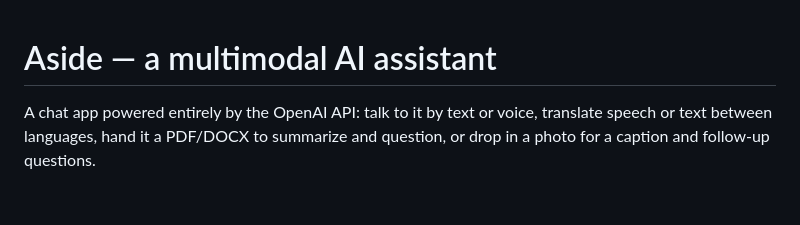
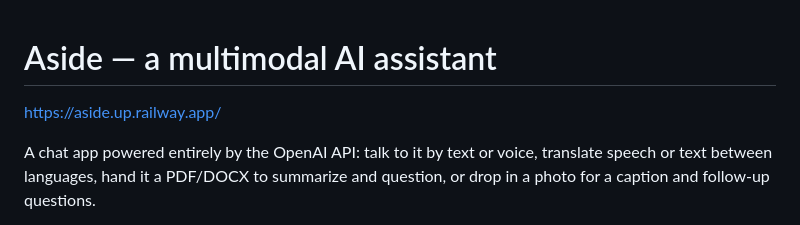
Before and after one commit to jayasreesundarasekar/aside-multimodal-ai-assistant, a Markdown page: README.md, the part around the change. GitHub-like rendering; blank space fills up the shorter version.

Commit message:
Add project demo URL to README

```diff
--- a/README.md
+++ b/README.md
@@ -1,4 +1,5 @@
 # Aside — a multimodal AI assistant
+https://aside.up.railway.app/
 
 A chat app powered entirely by the OpenAI API: talk to it by text or voice,
 translate speech or text between languages, hand it a PDF/DOCX to summarize
```
